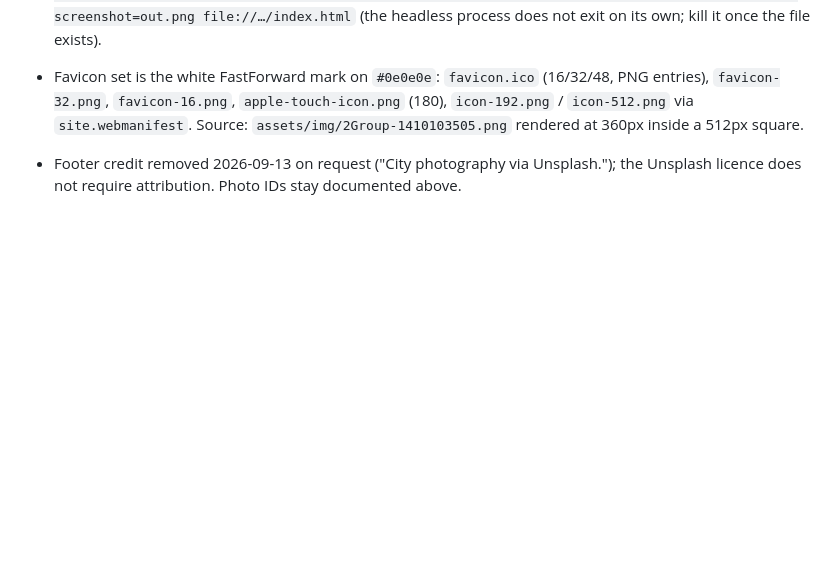
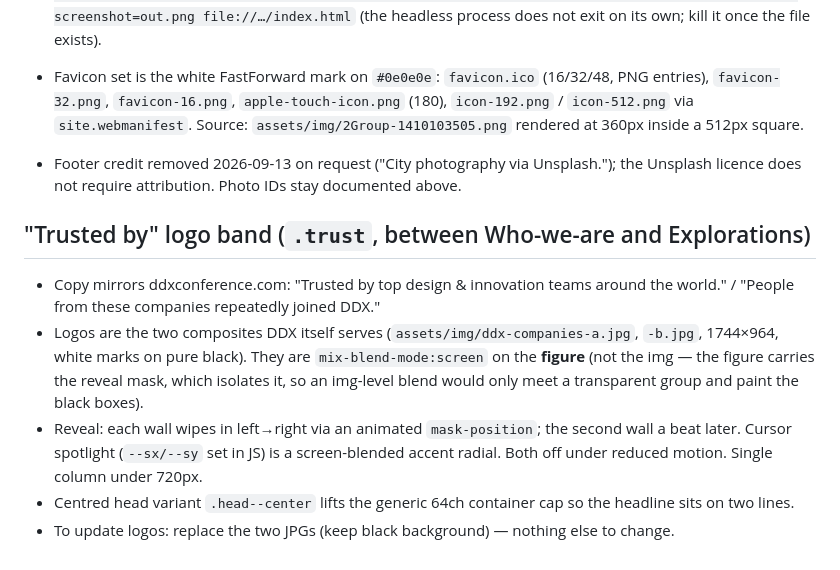
Before and after one commit to SGX1992/fastforward-site, a Markdown page: README.md, the part around the change. GitHub-like rendering; blank space fills up the shorter version.

Commit message:
README: document the Trusted-by band
Co-Authored-By: Claude Fable 5.1 <noreply@anthropic.com>

```diff
--- a/README.md
+++ b/README.md
@@ -393,3 +393,14 @@ descriptions). The mission paragraph is close to verbatim from Notion.
   Source: `assets/img/2Group-1410103505.png` rendered at 360px inside a 512px square.
 
 - Footer credit removed 2026-09-13 on request ("City photography via Unsplash."); the Unsplash licence does not require attribution. Photo IDs stay documented above.
+
+## "Trusted by" logo band (`.trust`, between Who-we-are and Explorations)
+
+- Copy mirrors ddxconference.com: "Trusted by top design & innovation teams around the world." / "People from these companies repeatedly joined DDX."
+- Logos are the two composites DDX itself serves (`assets/img/ddx-companies-a.jpg`, `-b.jpg`, 1744×964, white marks on pure black).
+  They are `mix-blend-mode:screen` on the **figure** (not the img — the figure carries the reveal mask, which isolates it,
+  so an img-level blend would only meet a transparent group and paint the black boxes).
+- Reveal: each wall wipes in left→right via an animated `mask-position`; the second wall a beat later. Cursor spotlight
+  (`--sx/--sy` set in JS) is a screen-blended accent radial. Both off under reduced motion. Single column under 720px.
+- Centred head variant `.head--center` lifts the generic 64ch container cap so the headline sits on two lines.
+- To update logos: replace the two JPGs (keep black background) — nothing else to change.
```
